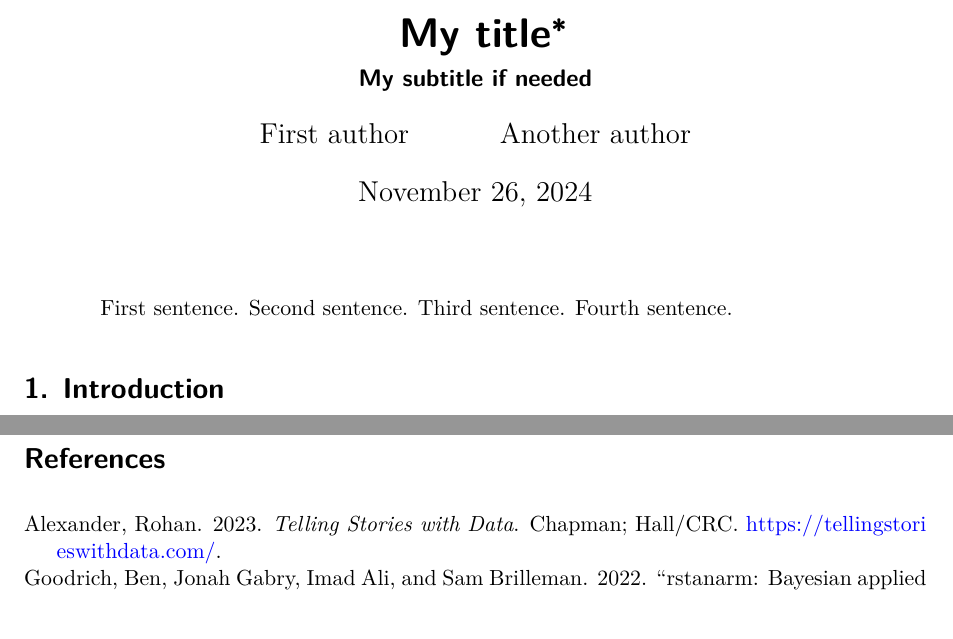
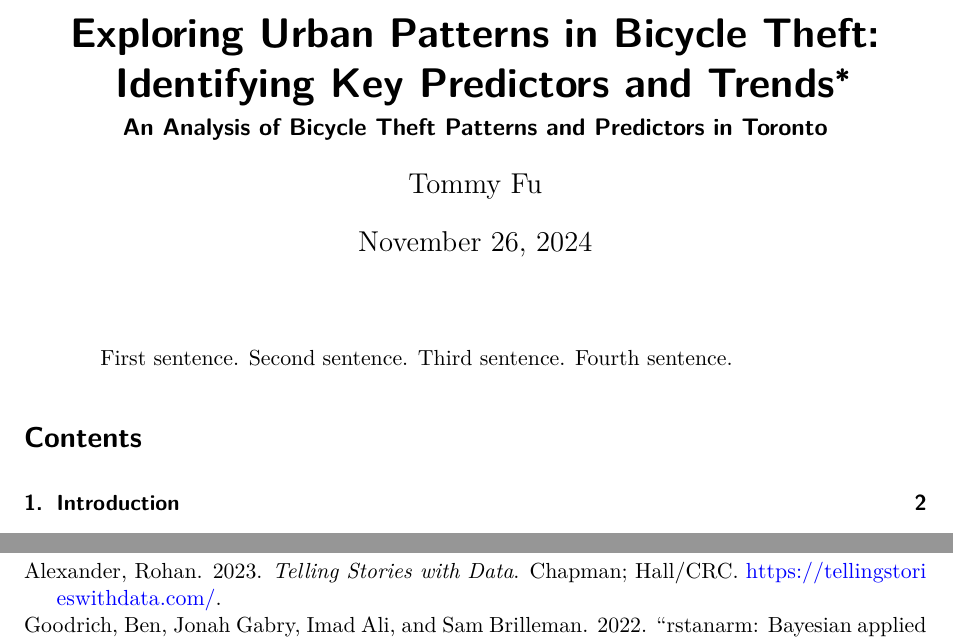
Before and after one commit to YichengFu/bike_thefts, a Quarto document (paper/paper.qmd): two parts of pages 1 and 6 of 6 before the commit and two parts of pages 1 and 7 of 7 after it, joined at a grey line, cut at the place of the change. Rendered offline with R 4.5, knitr and Pandoc in place of Quarto, then LaTeX, with nearby package versions; some code elsewhere in the file could not run offline.

Commit message:
some editting on paper

```diff
--- a/paper/paper.qmd
+++ b/paper/paper.qmd
@@ -1,12 +1,12 @@
 ---
-title: "My title"
-subtitle: "My subtitle if needed"
+title: "Exploring Urban Patterns in Bicycle Theft: Identifying Key Predictors and Trends"
+subtitle: "An Analysis of Bicycle Theft Patterns and Predictors in Toronto"
 author:
-  - First author
-  - Another author
-thanks: "Code and data are available at: [https://github.com/RohanAlexander/starter_folder](https://github.com/RohanAlexander/starter_folder)."
+  - Tommy Fu
+thanks: "Code and data are available at: https://github.com/YichengFu/bike_thefts_analysis.git."
 date: today
 date-format: long
+toc: true
 abstract: "First sentence. Second sentence. Third sentence. Fourth sentence."
 format: pdf
 number-sections: true
```
Also changed, not shown: paper/paper.pdf.
